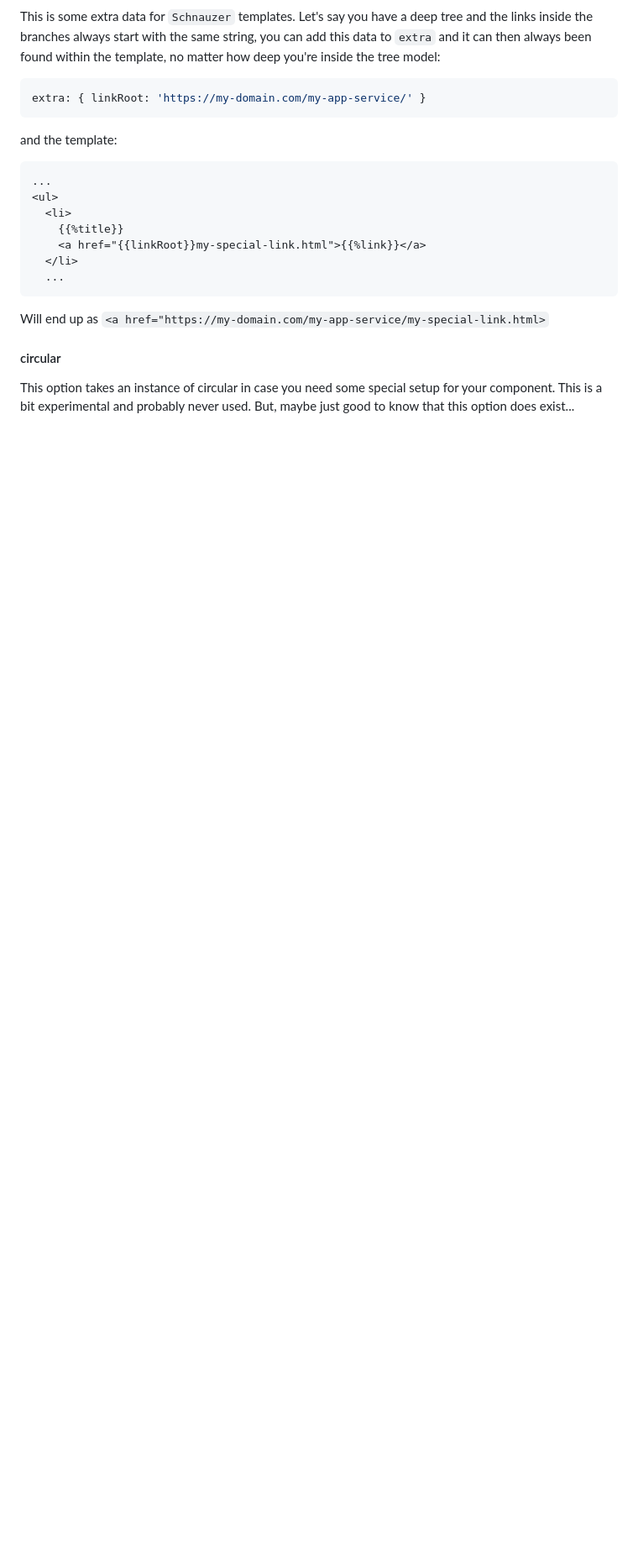
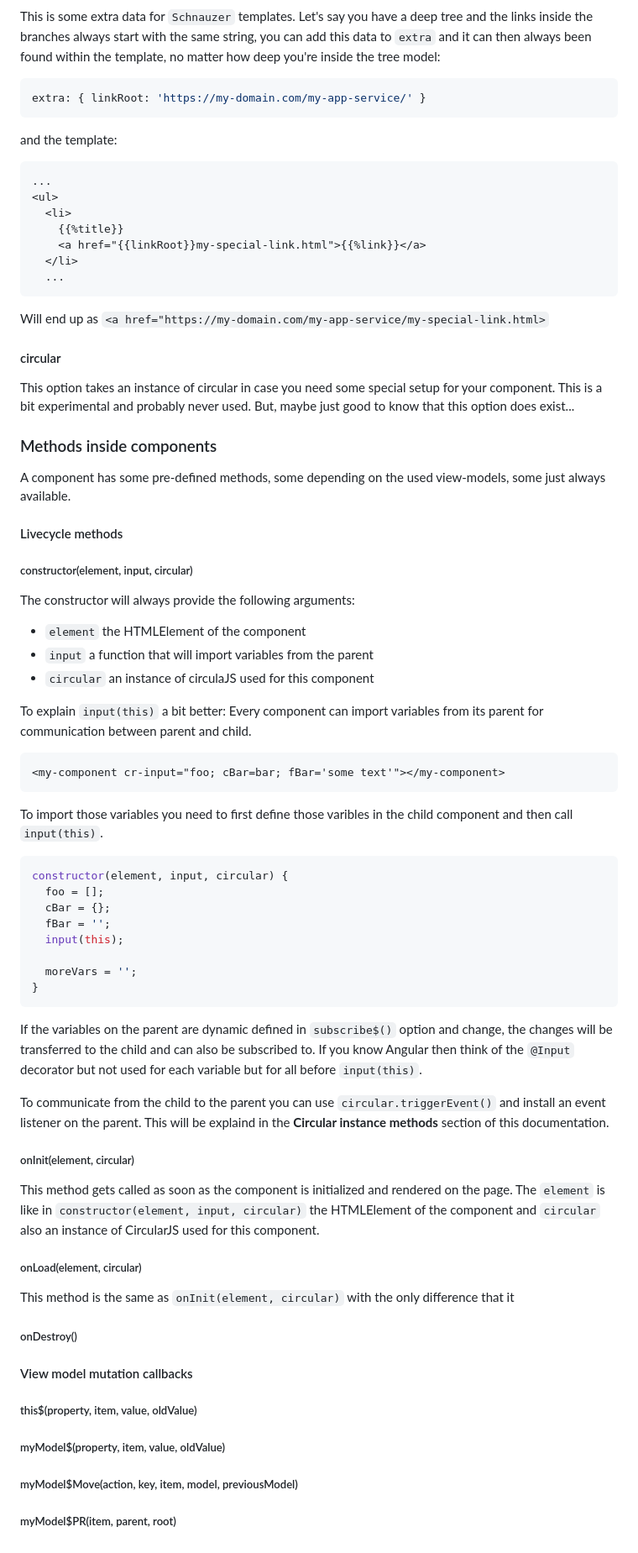
Before and after one commit to PitPik/circularjs, a Markdown page: API.md, the part around one of its changes. Shown at 84% size. GitHub-like rendering; blank space fills up the shorter version.

````diff
--- a/API.md
+++ b/API.md
@@ -204,3 +204,64 @@ Will end up as `<a href="https://my-domain.com/my-app-service/my-special-link.ht
 #### circular
 
 This option takes an instance of circular in case you need some special setup for your component. This is a bit experimental and probably never used. But, maybe just good to know that this option does exist...
+
+### Methods inside components
+
+A component has some pre-defined methods, some depending on the used view-models, some just always available.
+
+
+#### Livecycle methods
+
+
+##### constructor(element, input, circular)
+
+The constructor will always provide the following arguments:
+
+- `element` the HTMLElement of the component
+- `input` a function that will import variables from the parent
+- `circular` an instance of circulaJS used for this component
+
+To explain `input(this)` a bit better: Every component can import variables from its parent for communication between parent and child.
+
+```HTML
+<my-component cr-input="foo; cBar=bar; fBar='some text'"></my-component>
+```
+
+To import those variables you need to first define those varibles in the child component and then call `input(this)`.
+
+```js
+constructor(element, input, circular) {
+  foo = [];
+  cBar = {};
+  fBar = '';
+  input(this);
+
+  moreVars = '';
+}
+```
+
+If the variables on the parent are dynamic defined in `subscribe$()` option and change, the changes will be transferred to the child and can also be subscribed to. If you know Angular then think of the `@Input` decorator but not used for each variable but for all before `input(this)`.
+
+To communicate from the child to the parent you can use `circular.triggerEvent()` and install an event listener on the parent. This will be explaind in the **Circular instance methods** section of this documentation.
+
+##### onInit(element, circular)
+
+This method gets called as soon as the component is initialized and rendered on the page. The `element` is like in `constructor(element, input, circular)` the HTMLElement of the component and `circular` also an instance of CircularJS used for this component.
+
+##### onLoad(element, circular)
+
+This method is the same as `onInit(element, circular)` with the only difference that it
+
+##### onDestroy()
+
+
+#### View model mutation callbacks
+
+
+##### this$(property, item, value, oldValue)
+
+##### myModel$(property, item, value, oldValue)
+
+##### myModel$Move(action, key, item, model, previousModel)
+
+##### myModel$PR(item, parent, root)
````
Also changed, not shown: other parts of API.md (+3 -3 lines).
